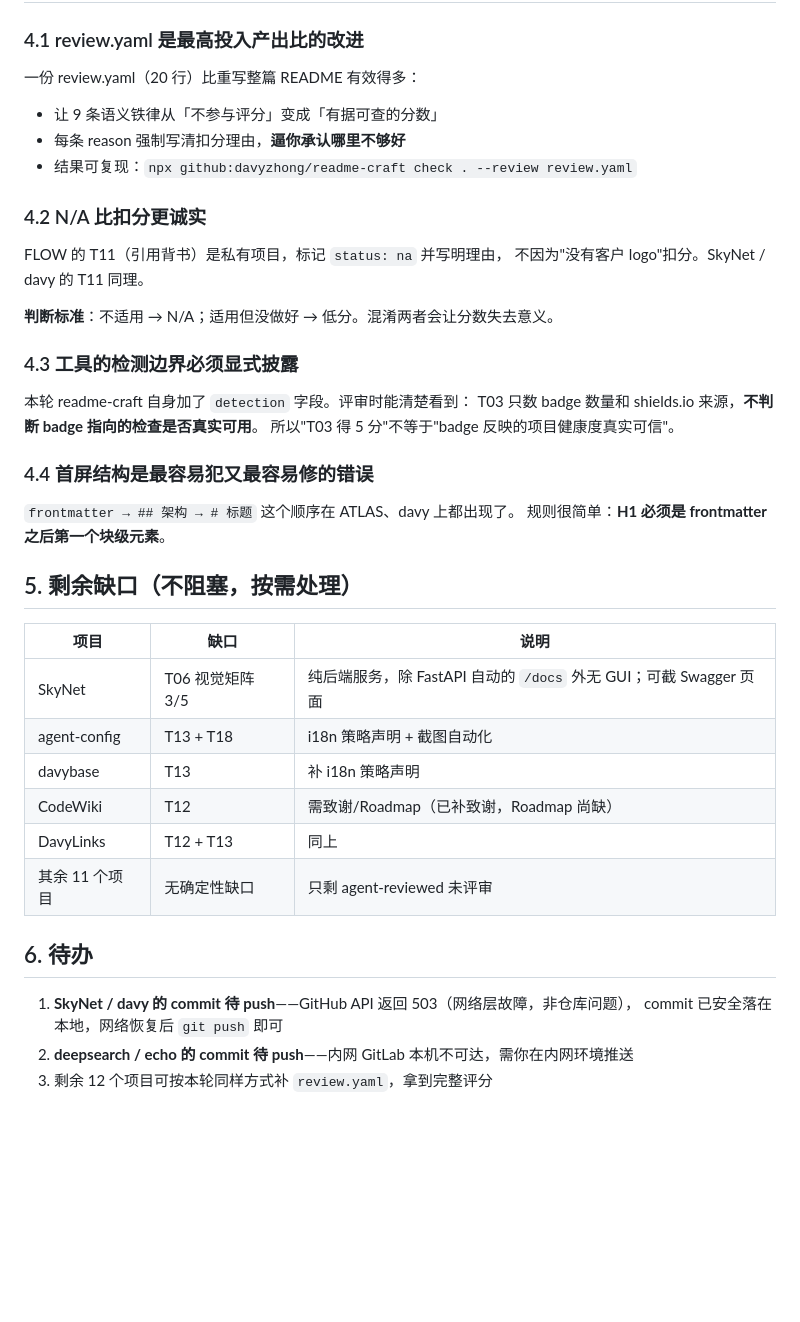
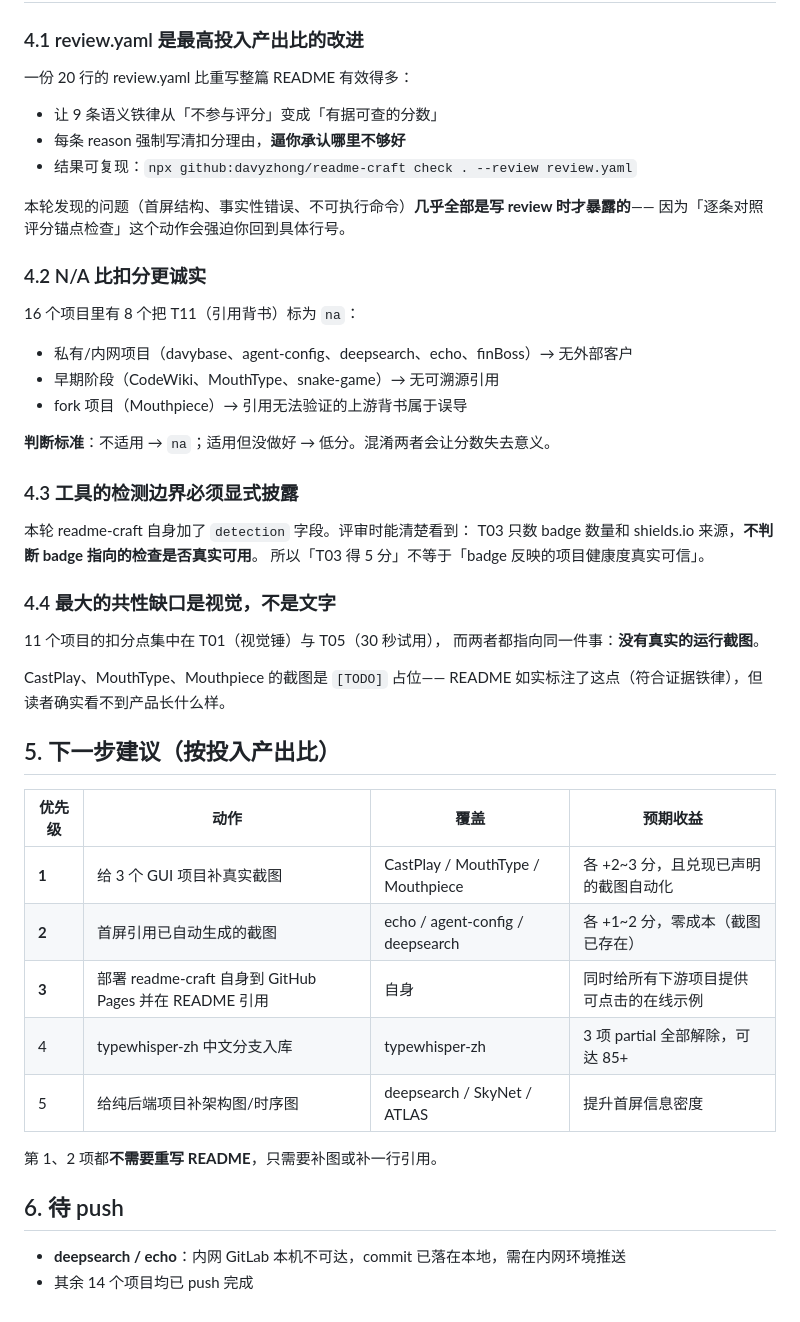
Before and after one commit to davyzhong/readme-craft, a Markdown page: docs/quality-report-2026-09-27.md, the part around one of its changes. GitHub-like rendering; blank space fills up the shorter version.

```diff
--- a/docs/quality-report-2026-09-27.md
+++ b/docs/quality-report-2026-09-27.md
@@ -62,44 +71,52 @@ README 都有这个问题。以后生成时要注意标题必须在首屏。
 
 ### 4.1 review.yaml 是最高投入产出比的改进
 
-一份 review.yaml（20 行）比重写整篇 README 有效得多：
+一份 20 行的 review.yaml 比重写整篇 README 有效得多：
 
 - 让 9 条语义铁律从「不参与评分」变成「有据可查的分数」
 - 每条 reason 强制写清扣分理由，**逼你承认哪里不够好**
 - 结果可复现：`npx github:davyzhong/readme-craft check . --review review.yaml`
 
+本轮发现的问题（首屏结构、事实性错误、不可执行命令）**几乎全部是写 review 时才暴露的**——
+因为「逐条对照评分锚点检查」这个动作会强迫你回到具体行号。
+
 ### 4.2 N/A 比扣分更诚实
 
-FLOW 的 T11（引用背书）是私有项目，标记 `status: na` 并写明理由，
-不因为"没有客户 logo"扣分。SkyNet / davy 的 T11 同理。
+16 个项目里有 8 个把 T11（引用背书）标为 `na`：
 
-**判断标准**：不适用 → N/A；适用但没做好 → 低分。混淆两者会让分数失去意义。
+- 私有/内网项目（davybase、agent-config、deepsearch、echo、finBoss）→ 无外部客户
+- 早期阶段（CodeWiki、MouthType、snake-game）→ 无可溯源引用
+- fork 项目（Mouthpiece）→ 引用无法验证的上游背书属于误导
+
+**判断标准**：不适用 → `na`；适用但没做好 → 低分。混淆两者会让分数失去意义。
 
 ### 4.3 工具的检测边界必须显式披露
 
 本轮 readme-craft 自身加了 `detection` 字段。评审时能清楚看到：
 T03 只数 badge 数量和 shields.io 来源，**不判断 badge 指向的检查是否真实可用**。
-所以"T03 得 5 分"不等于"badge 反映的项目健康度真实可信"。
+所以「T03 得 5 分」不等于「badge 反映的项目健康度真实可信」。
 
-### 4.4 首屏结构是最容易犯又最容易修的错误
+### 4.4 最大的共性缺口是视觉，不是文字
 
-`frontmatter → ## 架构 → # 标题` 这个顺序在 ATLAS、davy 上都出现了。
-规则很简单：**H1 必须是 frontmatter 之后第一个块级元素**。
+11 个项目的扣分点集中在 T01（视觉锤）与 T05（30 秒试用），
+而两者都指向同一件事：**没有真实的运行截图**。
 
-## 5. 剩余缺口（不阻塞，按需处理）
+CastPlay、MouthType、Mouthpiece 的截图是 `[TODO]` 占位——
+README 如实标注了这点（符合证据铁律），但读者确实看不到产品长什么样。
 
-| 项目 | 缺口 | 说明 |
-|------|------|------|
-| SkyNet | T06 视觉矩阵 3/5 | 纯后端服务，除 FastAPI 自动的 `/docs` 外无 GUI；可截 Swagger 页面 |
-| agent-config | T13 + T18 | i18n 策略声明 + 截图自动化 |
-| davybase | T13 | 补 i18n 策略声明 |
-| CodeWiki | T12 | 需致谢/Roadmap（已补致谢，Roadmap 尚缺） |
-| DavyLinks | T12 + T13 | 同上 |
-| 其余 11 个项目 | 无确定性缺口 | 只剩 agent-reviewed 未评审 |
+## 5. 下一步建议（按投入产出比）
 
-## 6. 待办
+| 优先级 | 动作 | 覆盖 | 预期收益 |
+|--------|------|------|---------|
+| **1** | 给 3 个 GUI 项目补真实截图 | CastPlay / MouthType / Mouthpiece | 各 +2~3 分，且兑现已声明的截图自动化 |
+| **2** | 首屏引用已自动生成的截图 | echo / agent-config / deepsearch | 各 +1~2 分，零成本（截图已存在） |
+| **3** | 部署 readme-craft 自身到 GitHub Pages 并在 README 引用 | 自身 | 同时给所有下游项目提供可点击的在线示例 |
+| 4 | typewhisper-zh 中文分支入库 | typewhisper-zh | 3 项 partial 全部解除，可达 85+ |
+| 5 | 给纯后端项目补架构图/时序图 | deepsearch / SkyNet / ATLAS | 提升首屏信息密度 |
 
-1. **SkyNet / davy 的 commit 待 push**——GitHub API 返回 503（网络层故障，非仓库问题），
-   commit 已安全落在本地，网络恢复后 `git push` 即可
-2. **deepsearch / echo 的 commit 待 push**——内网 GitLab 本机不可达，需你在内网环境推送
-3. 剩余 12 个项目可按本轮同样方式补 `review.yaml`，拿到完整评分
+第 1、2 项都**不需要重写 README**，只需要补图或补一行引用。
+
+## 6. 待 push
+
+- **deepsearch / echo**：内网 GitLab 本机不可达，commit 已落在本地，需在内网环境推送
+- 其余 14 个项目均已 push 完成
```
Also changed, not shown: other parts of docs/quality-report-2026-09-27.md (+51 -42 lines).
